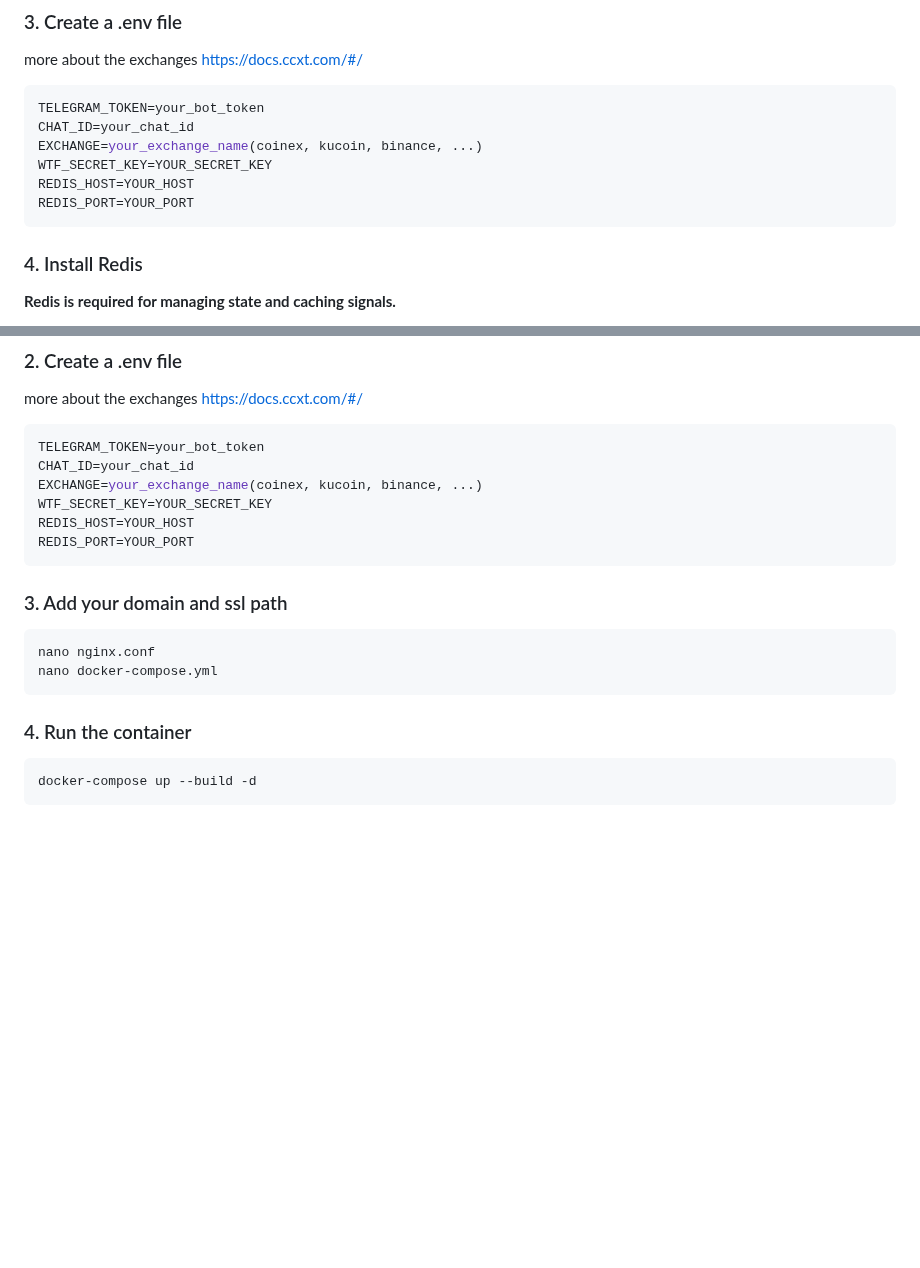
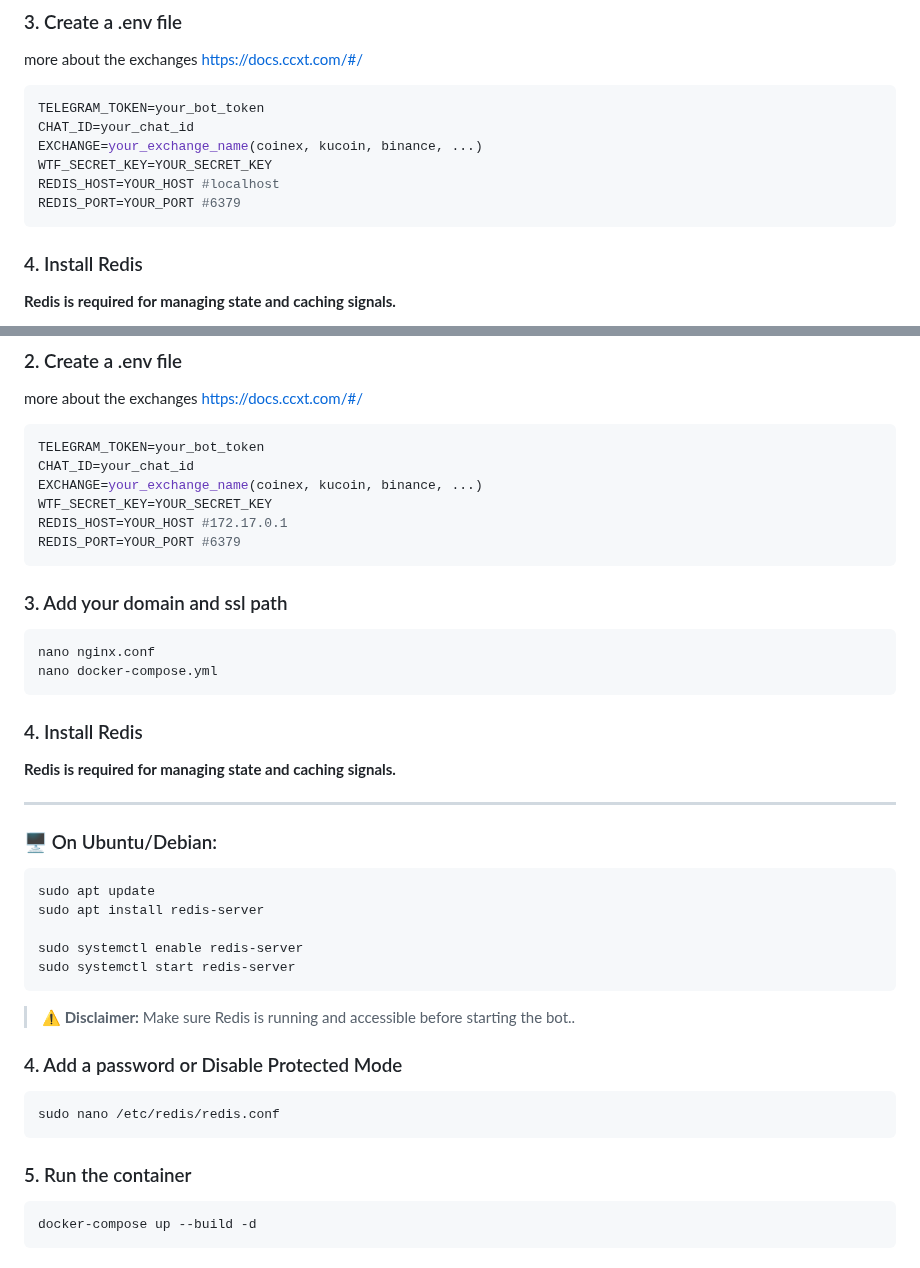
Before and after one commit to cosmicdeveloper-lab/CosmoTrade, a Markdown page: README.md, 2 parts joined by grey strips. Rendered like a GitHub page; blank space fills up the shorter version.

````diff
--- a/README.md
+++ b/README.md
@@ -92,8 +92,8 @@ TELEGRAM_TOKEN=your_bot_token
 CHAT_ID=your_chat_id
 EXCHANGE=your_exchange_name(coinex, kucoin, binance, ...)
 WTF_SECRET_KEY=YOUR_SECRET_KEY
-REDIS_HOST=YOUR_HOST
-REDIS_PORT=YOUR_PORT
+REDIS_HOST=YOUR_HOST #localhost
+REDIS_PORT=YOUR_PORT #6379
 ```
 
 ### 4. Install Redis
@@ -144,8 +144,8 @@ TELEGRAM_TOKEN=your_bot_token
 CHAT_ID=your_chat_id
 EXCHANGE=your_exchange_name(coinex, kucoin, binance, ...)
 WTF_SECRET_KEY=YOUR_SECRET_KEY
-REDIS_HOST=YOUR_HOST
-REDIS_PORT=YOUR_PORT
+REDIS_HOST=YOUR_HOST #172.17.0.1
+REDIS_PORT=YOUR_PORT #6379
 ```
 ### 3. Add your domain and ssl path
 
@@ -154,7 +154,31 @@ nano nginx.conf
 nano docker-compose.yml
 ```
 
-### 4. Run the container
+### 4. Install Redis
+
+**Redis is required for managing state and caching signals.**
+
+---
+
+### 🖥️ On Ubuntu/Debian:
+
+```bash
+sudo apt update
+sudo apt install redis-server
+
+sudo systemctl enable redis-server
+sudo systemctl start redis-server
+```
+> ⚠️ **Disclaimer:** Make sure Redis is running and accessible before starting the bot..
+
+### 4. Add a password or Disable Protected Mode
+
+```bash
+sudo nano /etc/redis/redis.conf
+```
+
+
+### 5. Run the container
 
 ```bash
 docker-compose up --build -d
````
